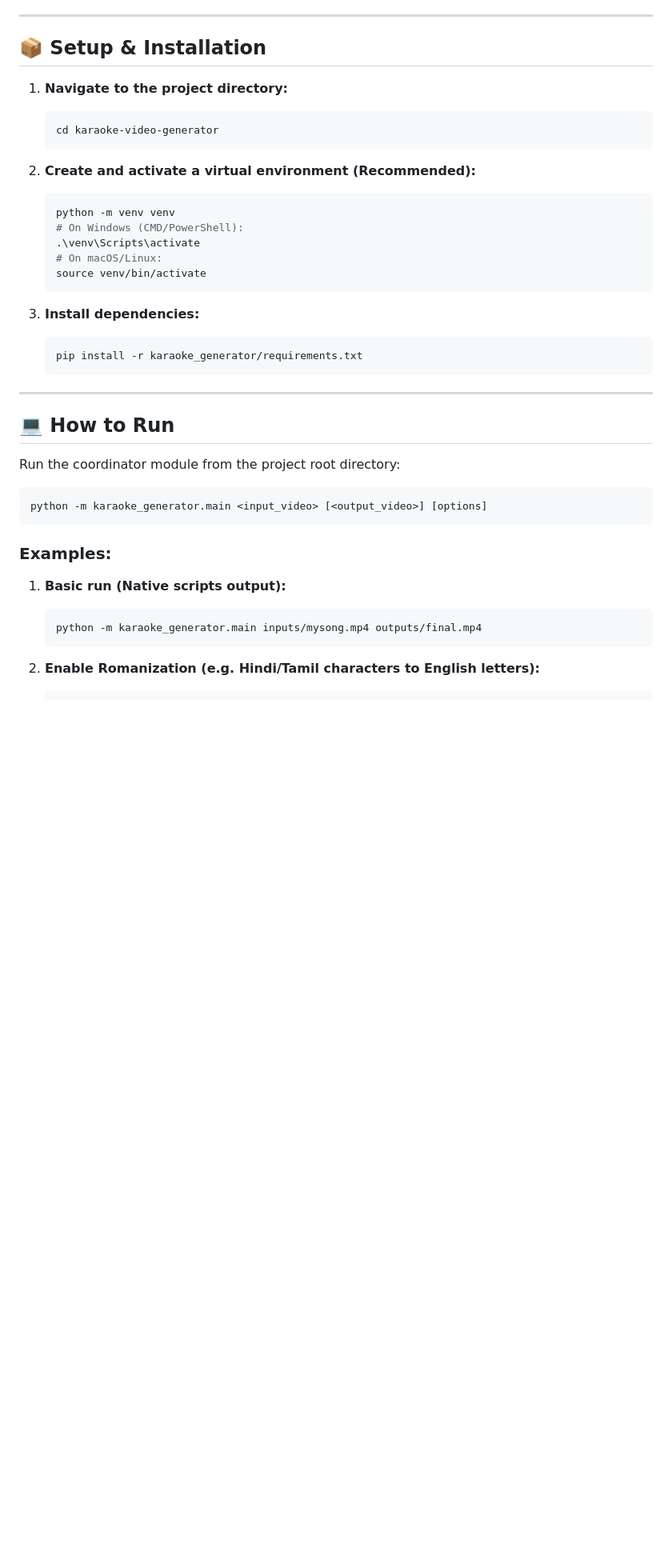
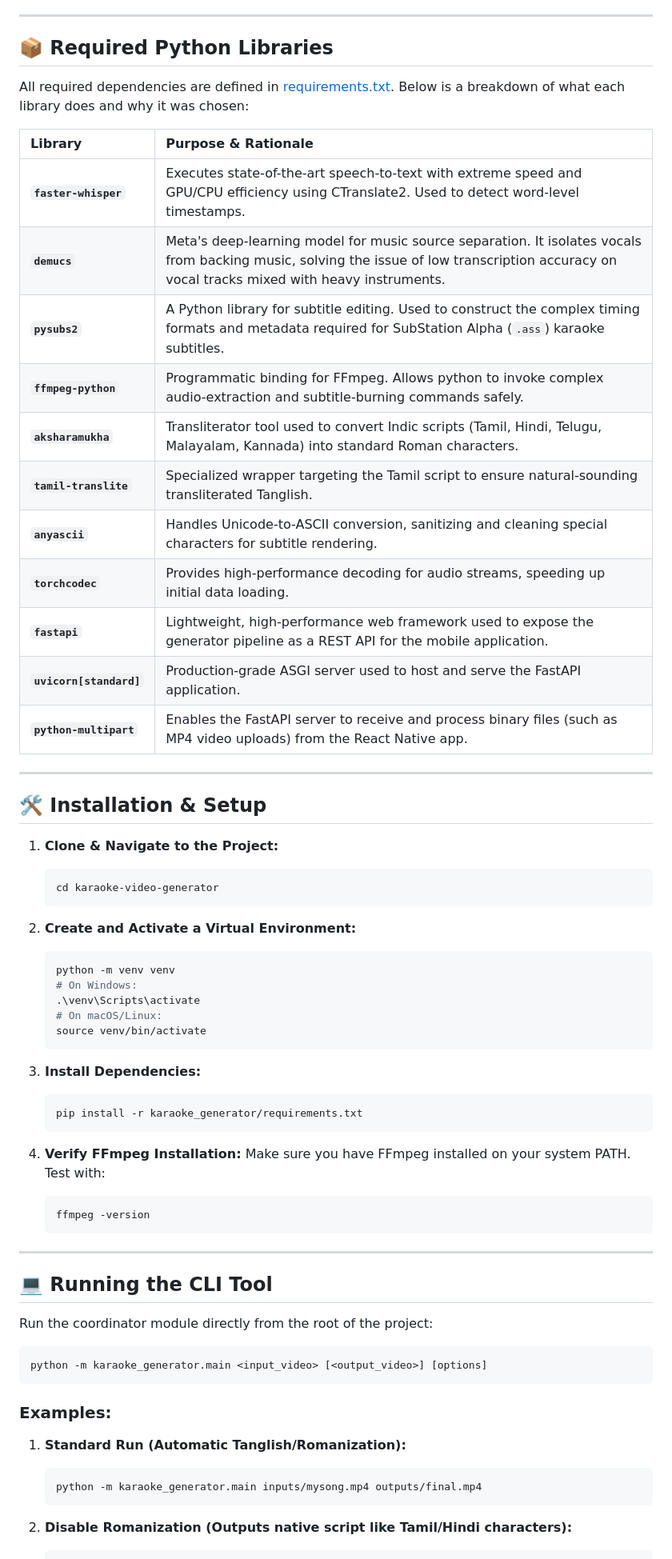
Before and after one commit to shanmuganathan457/karaoke-video-generator, a Markdown page: karaoke-video-generator/README.md, the part around one of its changes. Shown at 80% size. Drawn GitHub-style; blank space fills up the shorter version.

````diff
--- a/karaoke-video-generator/README.md
+++ b/karaoke-video-generator/README.md
@@ -41,32 +59,58 @@ Before running the generator, ensure you have the following installed on your sy
 
 ---
 
-## 📦 Setup & Installation
+## 📦 Required Python Libraries
 
-1. **Navigate to the project directory:**
+All required dependencies are defined in [requirements.txt](file:///c:/Users/janas/Documents/GitHub/karaoke-video-generator/karaoke-video-generator/karaoke_generator/requirements.txt). Below is a breakdown of what each library does and why it was chosen:
+
+| Library | Purpose & Rationale |
+| :--- | :--- |
+| **`faster-whisper`** | Executes state-of-the-art speech-to-text with extreme speed and GPU/CPU efficiency using CTranslate2. Used to detect word-level timestamps. |
+| **`demucs`** | Meta's deep-learning model for music source separation. It isolates vocals from backing music, solving the issue of low transcription accuracy on vocal tracks mixed with heavy instruments. |
+| **`pysubs2`** | A Python library for subtitle editing. Used to construct the complex timing formats and metadata required for SubStation Alpha (`.ass`) karaoke subtitles. |
+| **`ffmpeg-python`** | Programmatic binding for FFmpeg. Allows python to invoke complex audio-extraction and subtitle-burning commands safely. |
+| **`aksharamukha`** | Transliterator tool used to convert Indic scripts (Tamil, Hindi, Telugu, Malayalam, Kannada) into standard Roman characters. |
+| **`tamil-translite`** | Specialized wrapper targeting the Tamil script to ensure natural-sounding transliterated Tanglish. |
+| **`anyascii`** | Handles Unicode-to-ASCII conversion, sanitizing and cleaning special characters for subtitle rendering. |
+| **`torchcodec`** | Provides high-performance decoding for audio streams, speeding up initial data loading. |
+| **`fastapi`** | Lightweight, high-performance web framework used to expose the generator pipeline as a REST API for the mobile application. |
+| **`uvicorn[standard]`** | Production-grade ASGI server used to host and serve the FastAPI application. |
+| **`python-multipart`** | Enables the FastAPI server to receive and process binary files (such as MP4 video uploads) from the React Native app. |
+
+---
+
+## 🛠️ Installation & Setup
+
+1. **Clone & Navigate to the Project:**
    ```bash
    cd karaoke-video-generator
    ```
 
-2. **Create and activate a virtual environment (Recommended):**
+2. **Create and Activate a Virtual Environment:**
    ```bash
    python -m venv venv
-   # On Windows (CMD/PowerShell):
+   # On Windows:
    .\venv\Scripts\activate
    # On macOS/Linux:
    source venv/bin/activate
    ```
 
-3. **Install dependencies:**
+3. **Install Dependencies:**
    ```bash
    pip install -r karaoke_generator/requirements.txt
    ```
 
+4. **Verify FFmpeg Installation:**
+   Make sure you have FFmpeg installed on your system PATH. Test with:
+   ```bash
+   ffmpeg -version
+   ```
+
 ---
 
-## 💻 How to Run
+## 💻 Running the CLI Tool
 
-Run the coordinator module from the project root directory:
+Run the coordinator module directly from the root of the project:
 
 ```bash
 python -m karaoke_generator.main <input_video> [<output_video>] [options]
@@ -74,10 +118,10 @@ python -m karaoke_generator.main <input_video> [<output_video>] [options]
 
 ### Examples:
 
-1. **Basic run (Native scripts output):**
+1. **Standard Run (Automatic Tanglish/Romanization):**
    ```bash
    python -m karaoke_generator.main inputs/mysong.mp4 outputs/final.mp4
    ```
 
-2. **Enable Romanization (e.g. Hindi/Tamil characters to English letters):**
+2. **Disable Romanization (Outputs native script like Tamil/Hindi characters):**
    ```bash
````
Also changed, not shown: other parts of karaoke-video-generator/README.md (+90 -71 lines).
